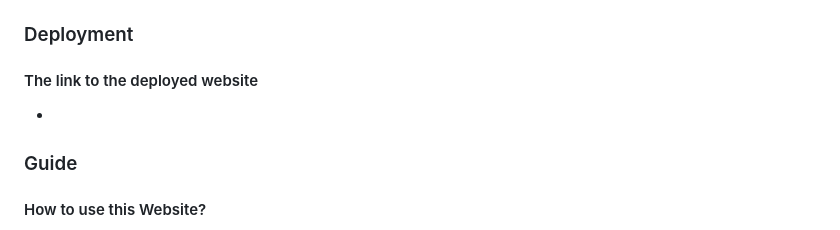
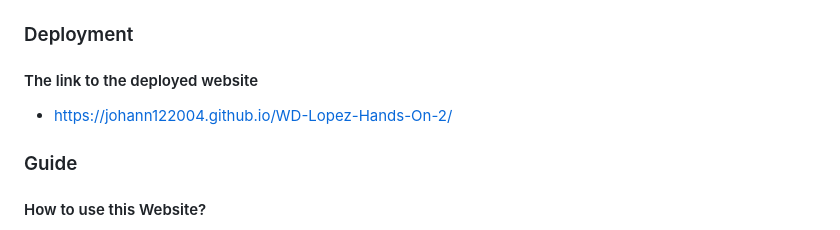
Before and after one commit to johann122004/WD-Lopez-Hands-On-2, a Markdown page: readme.md, the part around the change. Rendered like a GitHub page.

Commit message:
docs(readme): add a deployment link

```diff
--- a/readme.md
+++ b/readme.md
@@ -87,7 +87,7 @@ Guiding Question:
 ### Deployment
 #### The link to the deployed website
 
--
+- https://johann122004.github.io/WD-Lopez-Hands-On-2/
 
 ### Guide
 #### How to use this Website?
```
